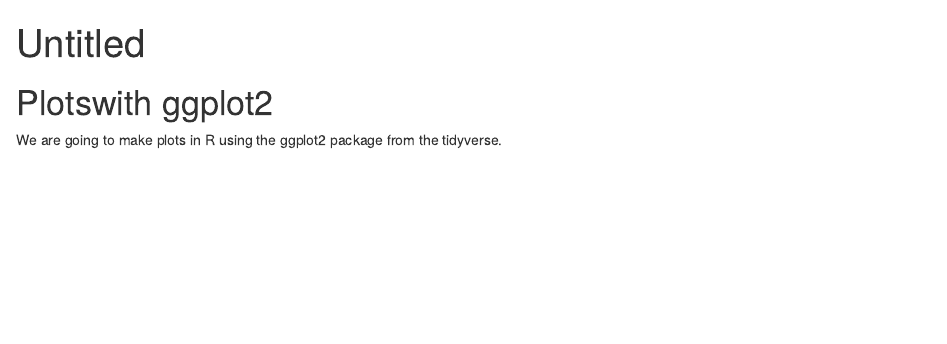
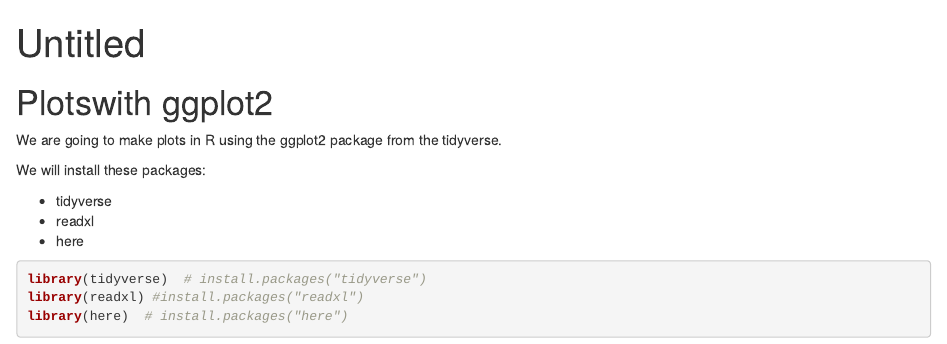
Before and after one commit to Chadmuse/r-workshop, an R Markdown document (ggplot.Rmd): the page in a window 1100 px wide, from its top. Rendered offline with R 4.5, knitr and Pandoc, with nearby package versions.

Commit message:
setting up ggplot rmd & knitting

````diff
--- a/ggplot.Rmd
+++ b/ggplot.Rmd
@@ -6,3 +6,15 @@
 # Plotswith ggplot2
 
 We are going to make plots in R using the ggplot2 package from the tidyverse.
+
+We will install these packages:
+
+- tidyverse
+- readxl
+- here
+
+```{r setup, message=FALSE}
+library(tidyverse)  # install.packages("tidyverse")
+library(readxl) #install.packages("readxl")
+library(here)  # install.packages("here")
+```
````
Also changed, not shown: ggplot.html (added).
